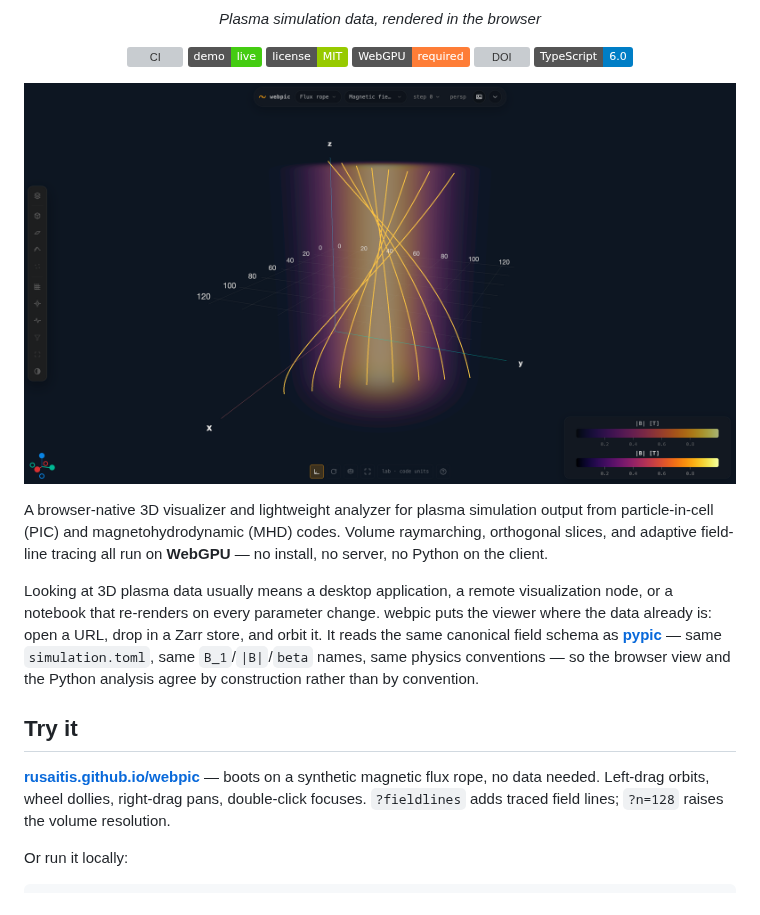
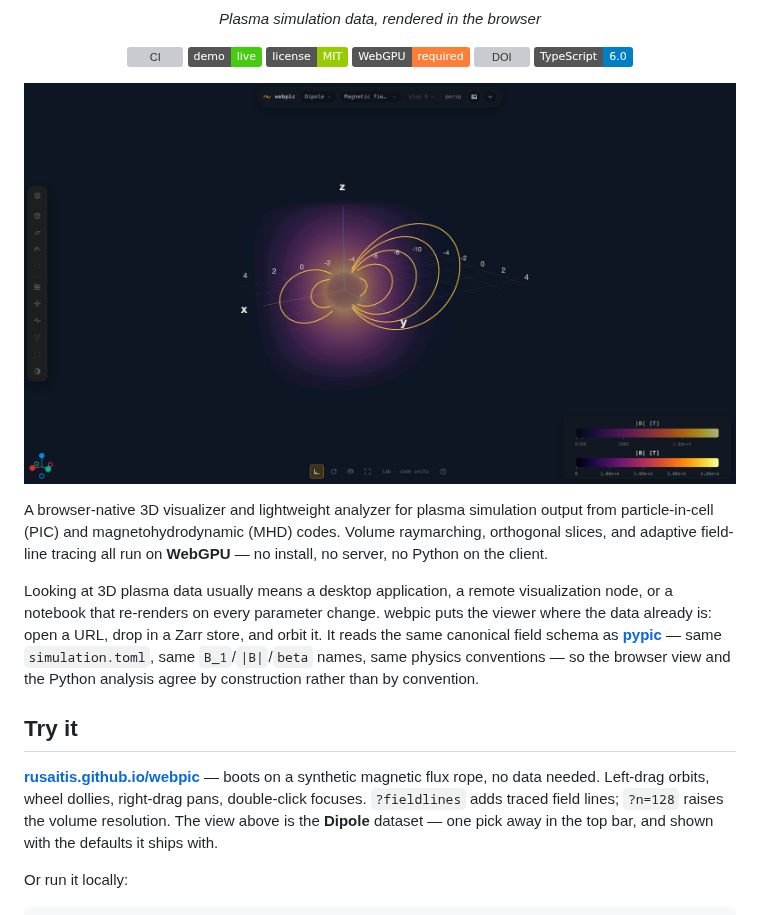
Before and after one commit to rusaitis/webpic, a Markdown page: README.md, the part around one of its changes. GitHub-like rendering; pictures changed too: docs/assets/webpic-hero.png; badges without logos; grey boxes are pictures that could not be loaded.

```diff
--- a/README.md
+++ b/README.md
@@ -34,7 +34,8 @@ analysis agree by construction rather than by convention.
 **[rusaitis.github.io/webpic](https://rusaitis.github.io/webpic/)** — boots on a synthetic
 magnetic flux rope, no data needed. Left-drag orbits, wheel dollies, right-drag pans,
 double-click focuses. `?fieldlines` adds traced field lines; `?n=128` raises the volume
-resolution.
+resolution. The view above is the **Dipole** dataset — one pick away in the top bar, and shown with
+the defaults it ships with.
 
 Or run it locally:
 
```
Also changed, not shown: other parts of README.md (+1 -1 lines), 2 other files.
